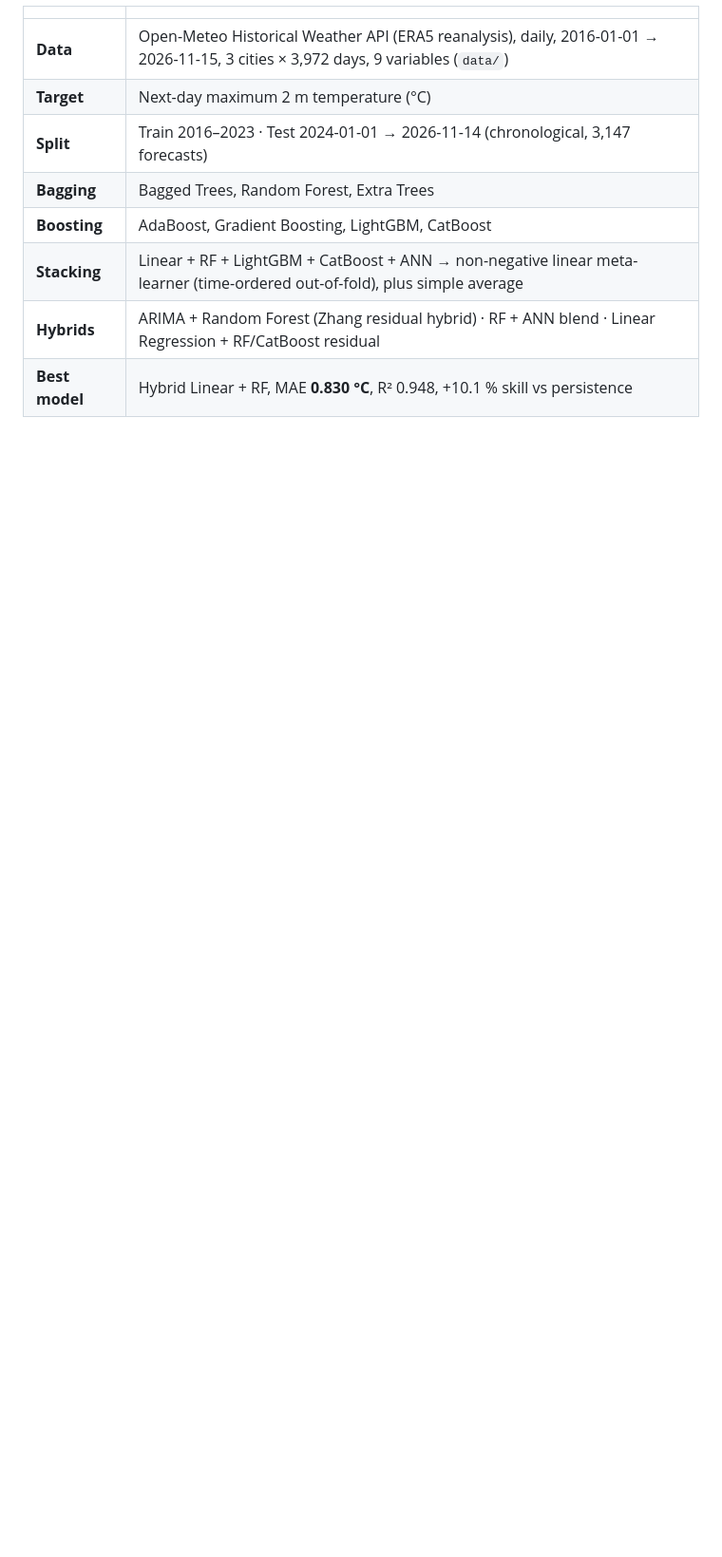
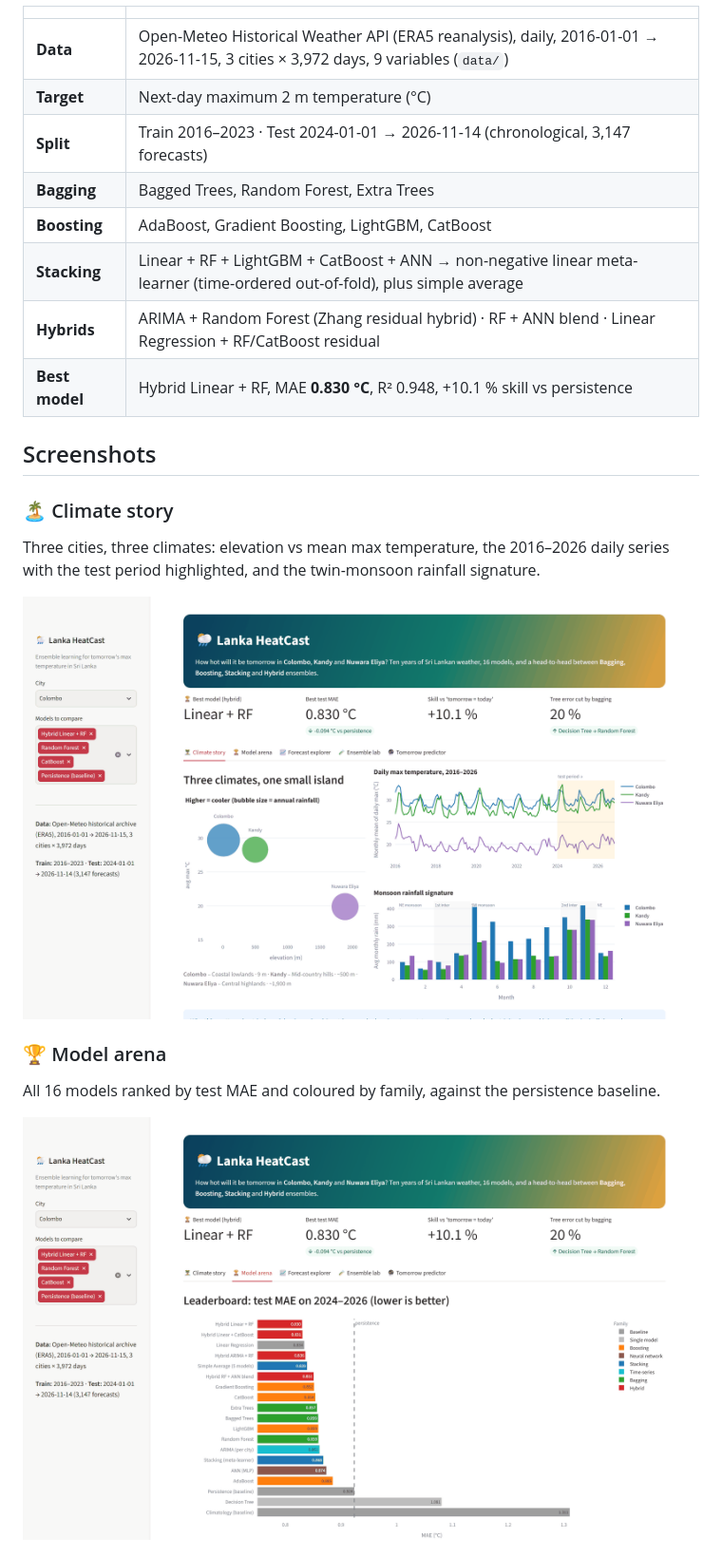
Before and after one commit to ravndu-dlshan/Lanka-HeatCast, a Markdown page: README.md, the part around one of its changes. Shown at 95% size. GitHub-like rendering; pictures changed too: docs/screenshots/climate-story.png (added), docs/screenshots/model-arena.png (added); blank space fills up the shorter version.

```diff
--- a/README.md
+++ b/README.md
@@ -13,3 +17,17 @@ Forecasting **tomorrow's maximum temperature** for **Colombo, Kandy and Nuwara E
 | **Stacking** | Linear + RF + LightGBM + CatBoost + ANN → non-negative linear meta-learner (time-ordered out-of-fold), plus simple average |
 | **Hybrids** | ARIMA + Random Forest (Zhang residual hybrid) · RF + ANN blend · Linear Regression + RF/CatBoost residual |
 | **Best model** | Hybrid Linear + RF, MAE **0.830 °C**, R² 0.948, +10.1 % skill vs persistence |
+
+## Screenshots
+
+### 🏝️ Climate story
+Three cities, three climates: elevation vs mean max temperature, the 2016–2026 daily series with the
+test period highlighted, and the twin-monsoon rainfall signature.
+
+![Climate story](docs/screenshots/climate-story.png)
+
+### 🏆 Model arena
+All 16 models ranked by test MAE and coloured by family, against the persistence baseline.
+
+![Model arena](docs/screenshots/model-arena.png)
+
```
Also changed, not shown: other parts of README.md (+32 -4 lines), docs/screenshots/ensemble-lab.png (added), docs/screenshots/forecast-explorer.png (added), docs/screenshots/tomorrow-predictor.png (added).
